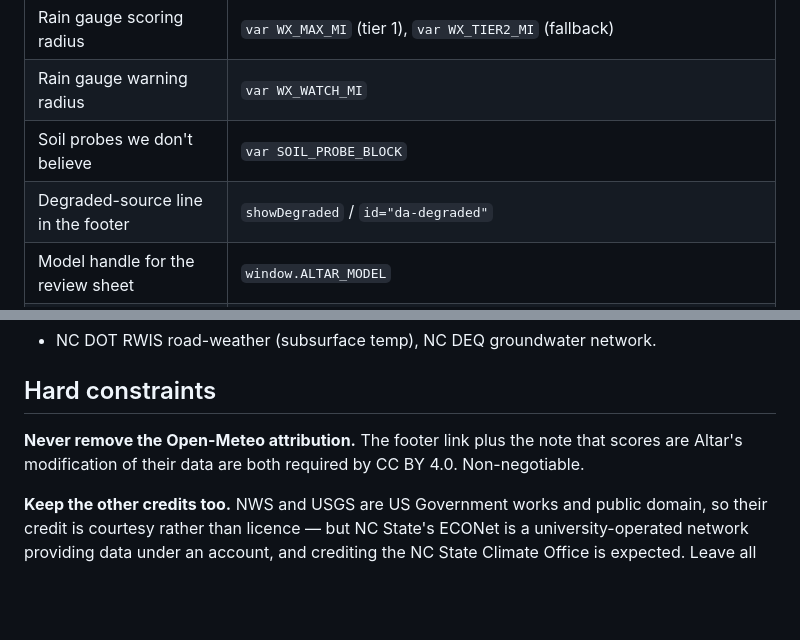
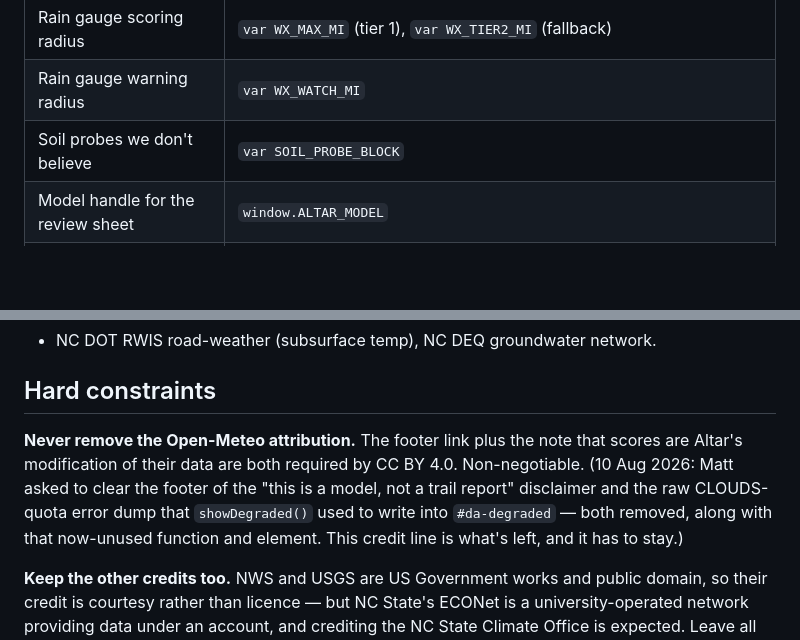
Before and after one commit to altar-bike/Altar-Dirt, a Markdown page: CLAUDE.md, 2 parts joined by grey strips. Drawn GitHub-style; blank space fills up the shorter version.

Commit message:
Document the footer simplification and drop the stale showDegraded anchor
Matches the index.html commit that removed the disclaimer paragraph and the raw degraded-source error dump from the footer, and the now-dead showDegraded() function behind it. Removed the stale "Where things live" row pointing at it, and added a dated note next to the attribution rule in Hard constraints so it's clear the credit line is what survived and why.

```diff
--- a/CLAUDE.md
+++ b/CLAUDE.md
@@ -207,7 +207,6 @@ Search by string, never by line number — line numbers move.
 | Rain gauge scoring radius | `var WX_MAX_MI` (tier 1), `var WX_TIER2_MI` (fallback) |
 | Rain gauge warning radius | `var WX_WATCH_MI` |
 | Soil probes we don't believe | `var SOIL_PROBE_BLOCK` |
-| Degraded-source line in the footer | `showDegraded` / `id="da-degraded"` |
 | Model handle for the review sheet | `window.ALTAR_MODEL` |
 | Cached payloads, keyed by trail | `var MODEL_RAWS` |
 
@@ -1033,7 +1032,7 @@ Three things this changes, in order of value:
 
 ## Hard constraints
 
-**Never remove the Open-Meteo attribution.** The footer link plus the note that scores are Altar's modification of their data are both required by CC BY 4.0. Non-negotiable.
+**Never remove the Open-Meteo attribution.** The footer link plus the note that scores are Altar's modification of their data are both required by CC BY 4.0. Non-negotiable. (10 Aug 2026: Matt asked to clear the footer of the "this is a model, not a trail report" disclaimer and the raw CLOUDS-quota error dump that `showDegraded()` used to write into `#da-degraded` — both removed, along with that now-unused function and element. This credit line is what's left, and it has to stay.)
 
 **Keep the other credits too.** NWS and USGS are US Government works and
 public domain, so their credit is courtesy rather than licence — but NC
```
